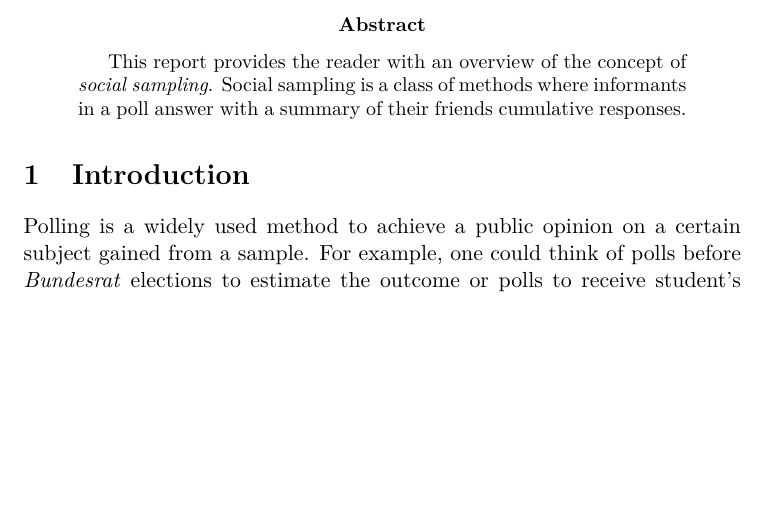
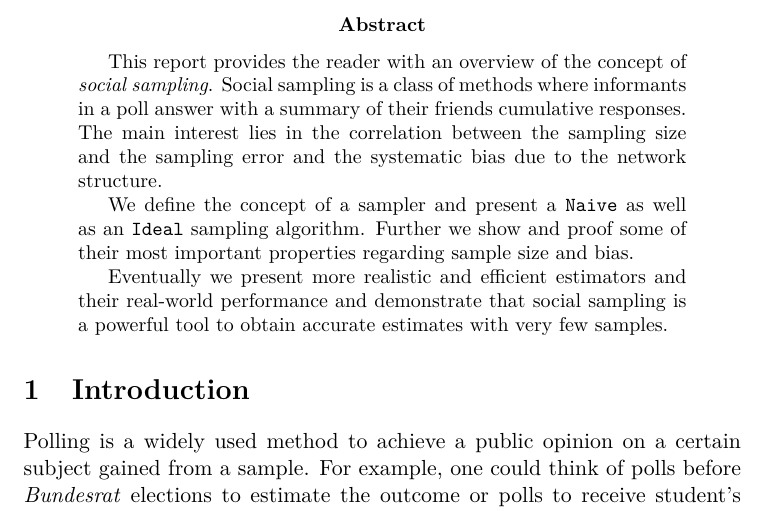
Before and after one commit to mohlerm/social-sampling-report, a LaTeX paper (social_sampling_mohlerm.tex, which reads abstract.tex): part of page 1 of 5, cut so that both start at the same text, the shorter picture padded with empty space. Compiled offline with pdfLaTeX.

Commit message:
improved abstract

```diff
--- a/abstract.tex
+++ b/abstract.tex
@@ -1,2 +1,6 @@
 This report provides the reader with an overview of the concept of \textit{social sampling}.
-Social sampling is a class of methods where informants in a poll answer with a summary of their friends cumulative responses.
+Social sampling is a class of methods where informants in a poll answer with a summary of their friends cumulative responses. The main interest lies in the correlation between the sampling size and the sampling error and the systematic bias due to the network structure.
+
+We define the concept of a sampler and present a \texttt{Naive} as well as an \texttt{Ideal} sampling algorithm. Further we show and proof some of their most important properties regarding sample size and bias.
+
+Eventually we present more realistic and efficient estimators and their real-world performance and demonstrate that social sampling is a powerful tool to obtain accurate estimates with very few samples.
```
